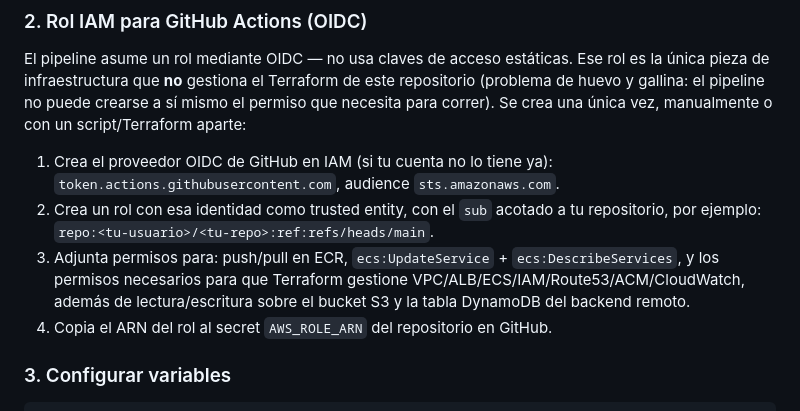
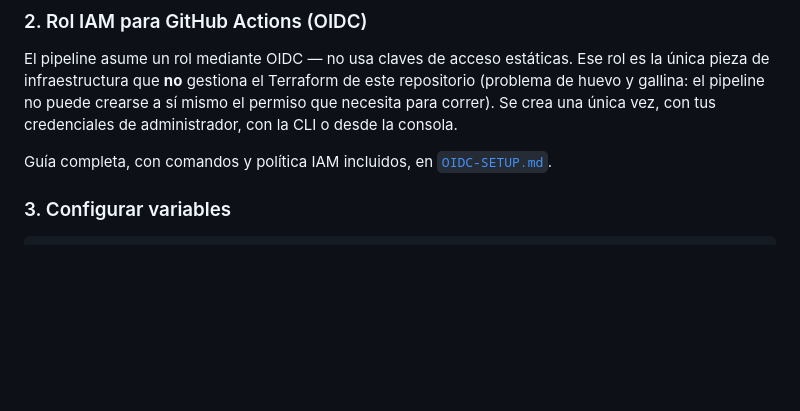
Before and after one commit to ccleren/docker-ecs-fargate-ec2, a Markdown page: infrastructure/README.md, the part around the change. Rendered like a GitHub page; blank space fills up the shorter version.

Commit message:
Anadir guia detallada de setup del rol OIDC (CLI y consola)

```diff
--- a/infrastructure/README.md
+++ b/infrastructure/README.md
@@ -62,19 +62,10 @@ El pipeline asume un rol mediante OIDC — no usa claves de acceso estáticas. E
 rol es la única pieza de infraestructura que **no** gestiona el Terraform
 de este repositorio (problema de huevo y gallina: el pipeline no puede
 crearse a sí mismo el permiso que necesita para correr). Se crea una única
-vez, manualmente o con un script/Terraform aparte:
+vez, con tus credenciales de administrador, con la CLI o desde la consola.
 
-1. Crea el proveedor OIDC de GitHub en IAM (si tu cuenta no lo tiene ya):
-   `token.actions.githubusercontent.com`, audience `sts.amazonaws.com`.
-2. Crea un rol con esa identidad como trusted entity, con el `sub` acotado
-   a tu repositorio, por ejemplo:
-   `repo:<tu-usuario>/<tu-repo>:ref:refs/heads/main`.
-3. Adjunta permisos para: push/pull en ECR, `ecs:UpdateService` +
-   `ecs:DescribeServices`, y los permisos necesarios para que Terraform
-   gestione VPC/ALB/ECS/IAM/Route53/ACM/CloudWatch, además de
-   lectura/escritura sobre el bucket S3 y la tabla DynamoDB del backend
-   remoto.
-4. Copia el ARN del rol al secret `AWS_ROLE_ARN` del repositorio en GitHub.
+Guía completa, con comandos y política IAM incluidos, en
+[`OIDC-SETUP.md`](OIDC-SETUP.md).
 
 ### 3. Configurar variables
 
```
Also changed, not shown: README.md (+3 -1 lines), infrastructure/OIDC-SETUP.md (added, +212 -0 lines).
